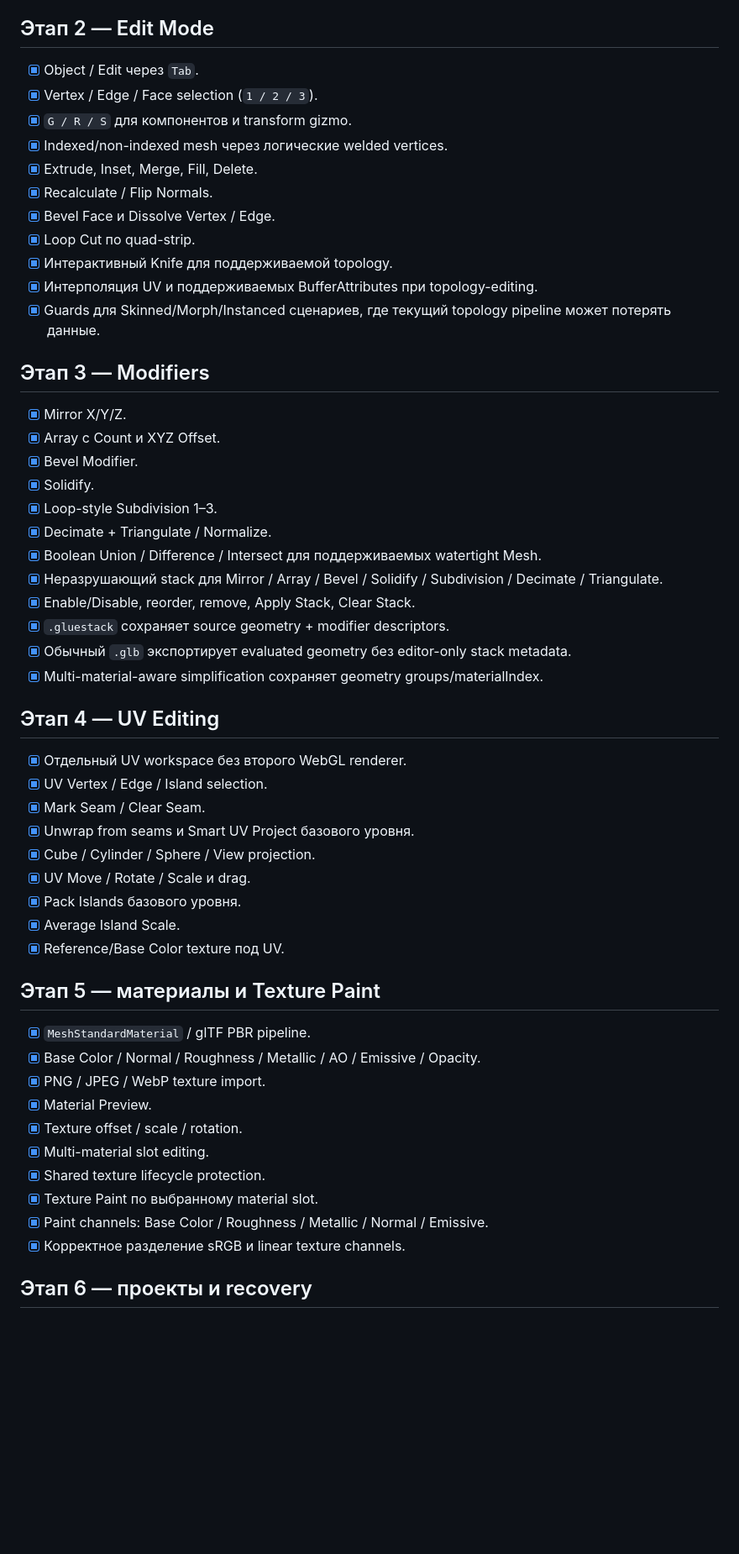
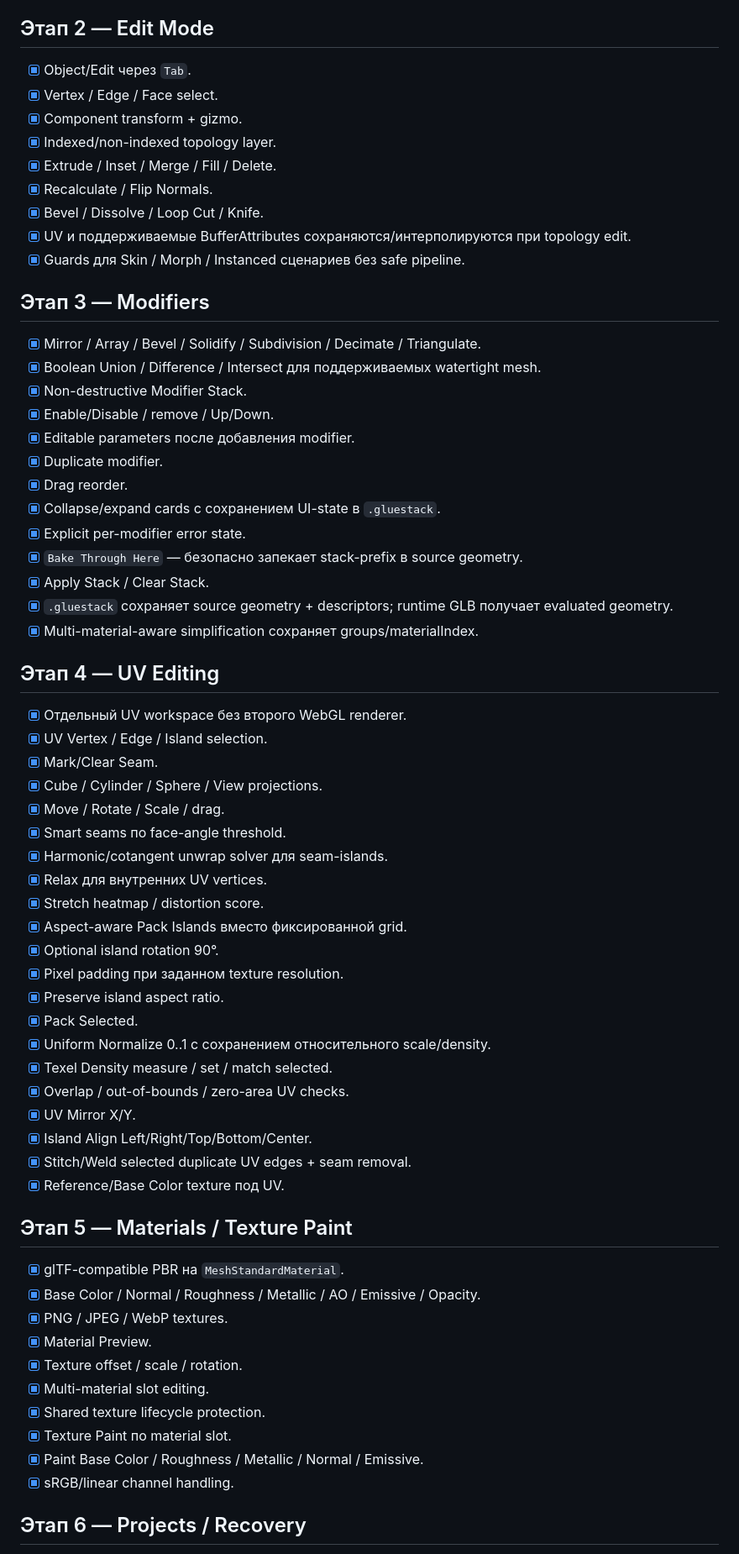
Before and after one commit to Deenfoool/gluestack, a Markdown page: ROADMAP.md, the part around one of its changes. Shown at 84% size. Drawn GitHub-style; blank space fills up the shorter version.

```diff
--- a/ROADMAP.md
+++ b/ROADMAP.md
@@ -59,57 +58,68 @@
 
 ## Этап 2 — Edit Mode
 
-- [x] Object / Edit через `Tab`.
-- [x] Vertex / Edge / Face selection (`1 / 2 / 3`).
-- [x] `G / R / S` для компонентов и transform gizmo.
-- [x] Indexed/non-indexed mesh через логические welded vertices.
-- [x] Extrude, Inset, Merge, Fill, Delete.
+- [x] Object/Edit через `Tab`.
+- [x] Vertex / Edge / Face select.
+- [x] Component transform + gizmo.
+- [x] Indexed/non-indexed topology layer.
+- [x] Extrude / Inset / Merge / Fill / Delete.
 - [x] Recalculate / Flip Normals.
-- [x] Bevel Face и Dissolve Vertex / Edge.
-- [x] Loop Cut по quad-strip.
-- [x] Интерактивный Knife для поддерживаемой topology.
-- [x] Интерполяция UV и поддерживаемых BufferAttributes при topology-editing.
-- [x] Guards для Skinned/Morph/Instanced сценариев, где текущий topology pipeline может потерять данные.
+- [x] Bevel / Dissolve / Loop Cut / Knife.
+- [x] UV и поддерживаемые BufferAttributes сохраняются/интерполируются при topology edit.
+- [x] Guards для Skin / Morph / Instanced сценариев без safe pipeline.
 
 ## Этап 3 — Modifiers
 
-- [x] Mirror X/Y/Z.
-- [x] Array с Count и XYZ Offset.
-- [x] Bevel Modifier.
-- [x] Solidify.
-- [x] Loop-style Subdivision 1–3.
-- [x] Decimate + Triangulate / Normalize.
-- [x] Boolean Union / Difference / Intersect для поддерживаемых watertight Mesh.
-- [x] Неразрушающий stack для Mirror / Array / Bevel / Solidify / Subdivision / Decimate / Triangulate.
-- [x] Enable/Disable, reorder, remove, Apply Stack, Clear Stack.
-- [x] `.gluestack` сохраняет source geometry + modifier descriptors.
-- [x] Обычный `.glb` экспортирует evaluated geometry без editor-only stack metadata.
-- [x] Multi-material-aware simplification сохраняет geometry groups/materialIndex.
+- [x] Mirror / Array / Bevel / Solidify / Subdivision / Decimate / Triangulate.
+- [x] Boolean Union / Difference / Intersect для поддерживаемых watertight mesh.
+- [x] Non-destructive Modifier Stack.
+- [x] Enable/Disable / remove / Up/Down.
+- [x] Editable parameters после добавления modifier.
+- [x] Duplicate modifier.
+- [x] Drag reorder.
+- [x] Collapse/expand cards с сохранением UI-state в `.gluestack`.
+- [x] Explicit per-modifier error state.
+- [x] `Bake Through Here` — безопасно запекает stack-prefix в source geometry.
+- [x] Apply Stack / Clear Stack.
+- [x] `.gluestack` сохраняет source geometry + descriptors; runtime GLB получает evaluated geometry.
+- [x] Multi-material-aware simplification сохраняет groups/materialIndex.
 
 ## Этап 4 — UV Editing
 
 - [x] Отдельный UV workspace без второго WebGL renderer.
 - [x] UV Vertex / Edge / Island selection.
-- [x] Mark Seam / Clear Seam.
-- [x] Unwrap from seams и Smart UV Project базового уровня.
-- [x] Cube / Cylinder / Sphere / View projection.
-- [x] UV Move / Rotate / Scale и drag.
-- [x] Pack Islands базового уровня.
-- [x] Average Island Scale.
+- [x] Mark/Clear Seam.
+- [x] Cube / Cylinder / Sphere / View projections.
+- [x] Move / Rotate / Scale / drag.
+- [x] Smart seams по face-angle threshold.
+- [x] Harmonic/cotangent unwrap solver для seam-islands.
+- [x] Relax для внутренних UV vertices.
+- [x] Stretch heatmap / distortion score.
+- [x] Aspect-aware Pack Islands вместо фиксированной grid.
+- [x] Optional island rotation 90°.
+- [x] Pixel padding при заданном texture resolution.
+- [x] Preserve island aspect ratio.
+- [x] Pack Selected.
+- [x] Uniform Normalize 0..1 с сохранением относительного scale/density.
+- [x] Texel Density measure / set / match selected.
+- [x] Overlap / out-of-bounds / zero-area UV checks.
+- [x] UV Mirror X/Y.
+- [x] Island Align Left/Right/Top/Bottom/Center.
+- [x] Stitch/Weld selected duplicate UV edges + seam removal.
 - [x] Reference/Base Color texture под UV.
 
-## Этап 5 — материалы и Texture Paint
+## Этап 5 — Materials / Texture Paint
 
-- [x] `MeshStandardMaterial` / glTF PBR pipeline.
+- [x] glTF-compatible PBR на `MeshStandardMaterial`.
 - [x] Base Color / Normal / Roughness / Metallic / AO / Emissive / Opacity.
-- [x] PNG / JPEG / WebP texture import.
+- [x] PNG / JPEG / WebP textures.
 - [x] Material Preview.
 - [x] Texture offset / scale / rotation.
 - [x] Multi-material slot editing.
 - [x] Shared texture lifecycle protection.
-- [x] Texture Paint по выбранному material slot.
-- [x] Paint channels: Base Color / Roughness / Metallic / Normal / Emissive.
-- [x] Корректное разделение sRGB и linear texture channels.
+- [x] Texture Paint по material slot.
+- [x] Paint Base Color / Roughness / Metallic / Normal / Emissive.
+- [x] sRGB/linear channel handling.
 
-## Этап 6 — проекты и recovery
+## Этап 6 — Projects / Recovery
 
```
Also changed, not shown: other parts of ROADMAP.md (+268 -304 lines).
